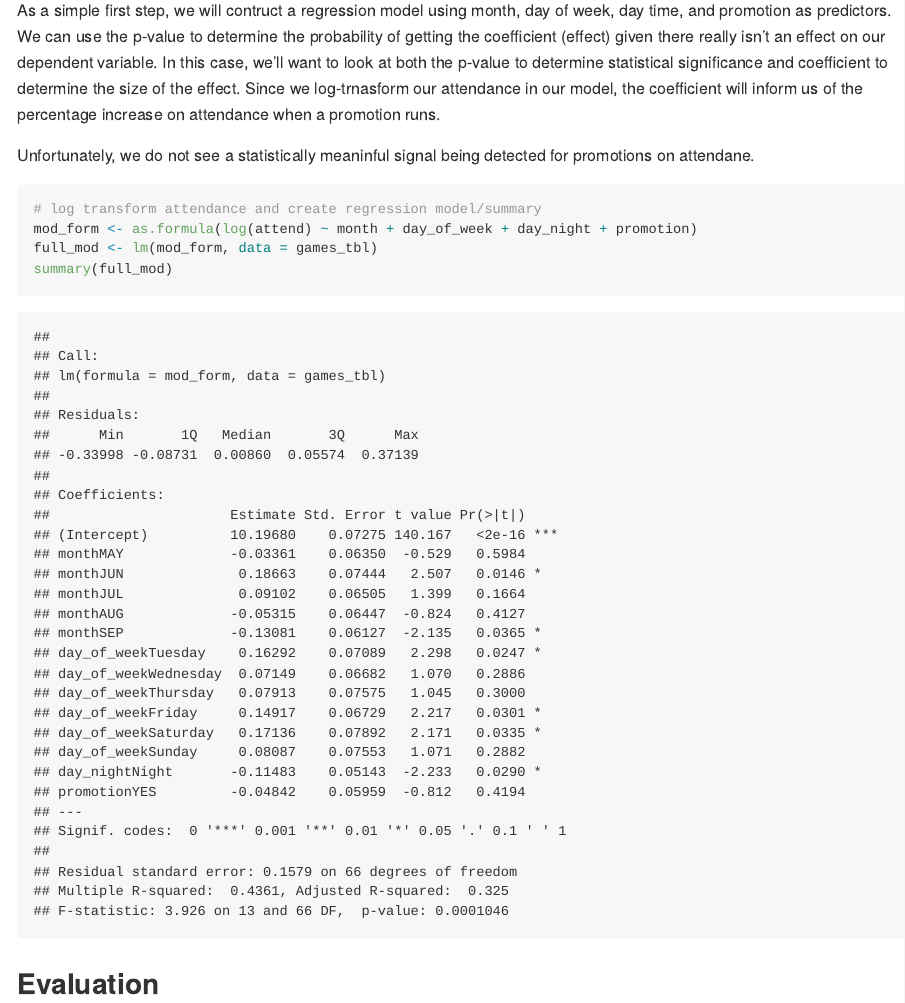
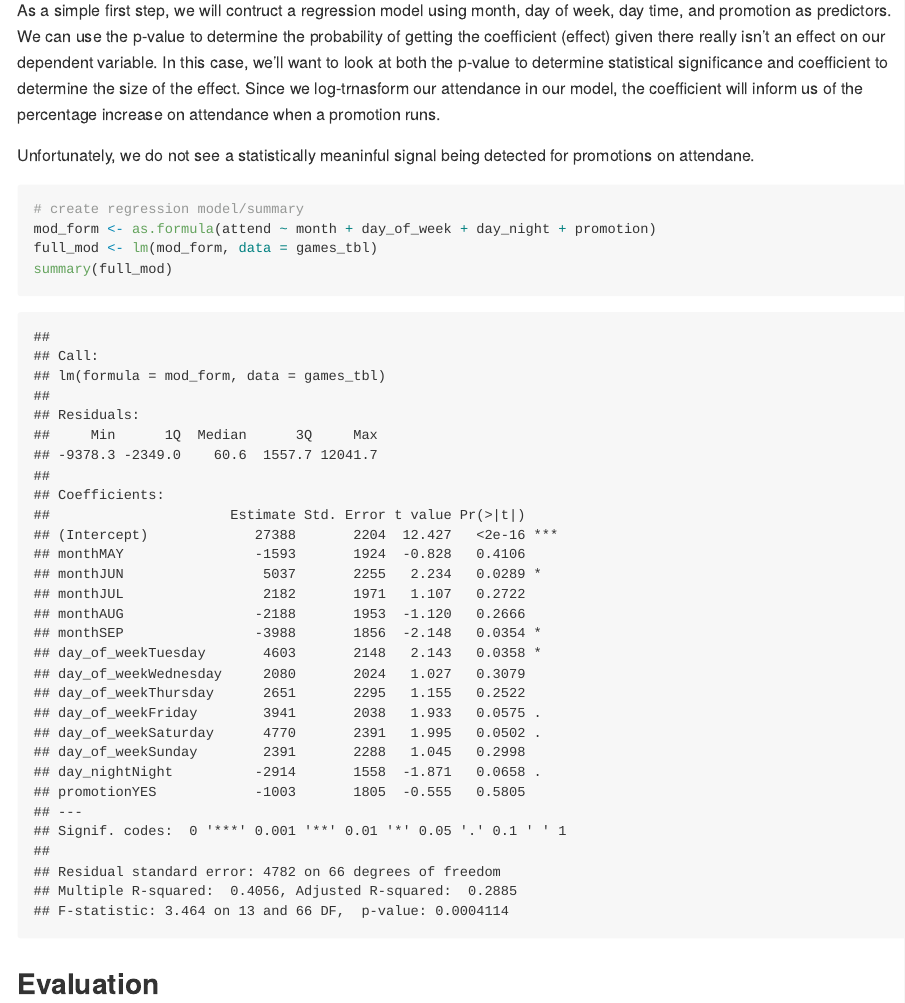
Before and after one commit to bclark86/bobblehead-promo, an R Markdown document (README.Rmd): the page in a window 1100 px wide, from 13140 px down. The pictures show the output file README.md that the author committed with the source, drawn offline in the style of GitHub.

Commit message:
Fix regression plot bug on README

````diff
--- a/README.Rmd
+++ b/README.Rmd
@@ -427,8 +427,8 @@ As a simple first step, we will contruct a regression model using month, day of
 Unfortunately, we do not see a statistically meaninful signal being detected for promotions on attendane.
 
 ```{r}
-# log transform attendance and create regression model/summary
-mod_form <- as.formula(log(attend) ~ month + day_of_week + day_night + promotion)
+# create regression model/summary
+mod_form <- as.formula(attend ~ month + day_of_week + day_night + promotion)
 full_mod <- lm(mod_form, data = games_tbl)
 summary(full_mod)
 ```
````
Also changed, not shown: bobblehead_promotions.Rmd (+1 -1 lines), README.md, 9 other files.
